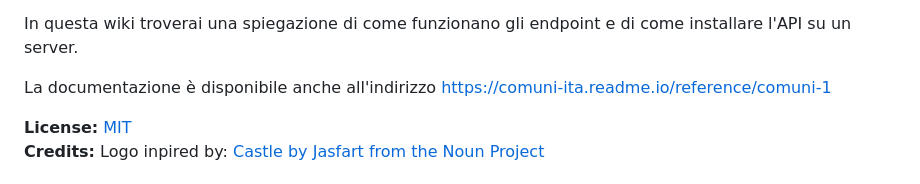
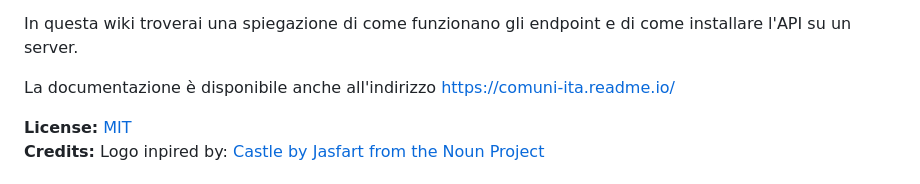
Before and after one commit to Samurai016/Comuni-ITA, a Markdown page: README.md, the part around one of its changes. Drawn GitHub-style.

Commit message:
Aggiornato README

```diff
--- a/README.md
+++ b/README.md
@@ -15,7 +15,7 @@ Dato che l'API è hostata su un servizio gratuito sarebbe opportuno evitare di s
 
 In questa wiki troverai una spiegazione di come funzionano gli endpoint e di come installare l'API su un server.
 
-La documentazione è disponibile anche all'indirizzo https://comuni-ita.readme.io/reference/comuni-1
+La documentazione è disponibile anche all'indirizzo https://comuni-ita.readme.io/
 
 **License:** [MIT](https://opensource.org/licenses/MIT)
 **Credits:** Logo inpired by: [Castle by Jasfart from the Noun Project](https://thenounproject.com/omataloon/)
```
Also changed, not shown: other parts of README.md (+8 -8 lines).
